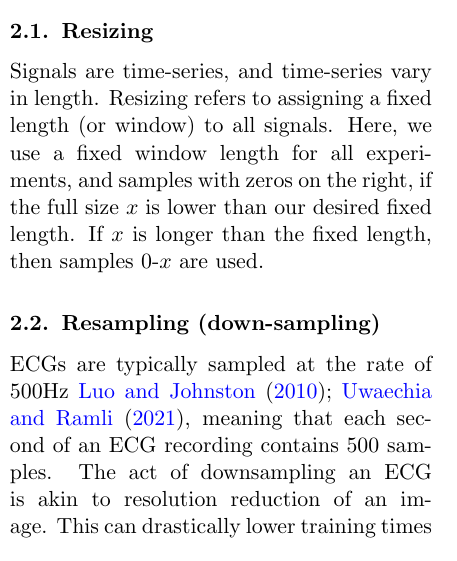
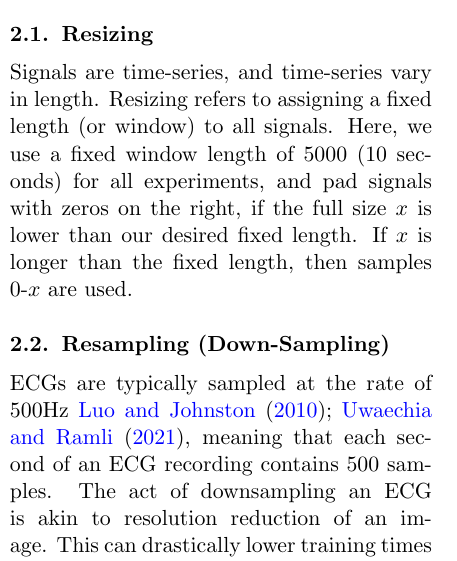
Before and after one commit to imilas/ML4H-2022-ECG-PREPROCESSING, a LaTeX thesis (pmlr-sample.tex): part of one column of page 2 of 18, cut so that both start at the same text. Compiled offline with pdfLaTeX.

Commit message:
Updates from Overleaf

```diff
--- a/pmlr-sample.tex
+++ b/pmlr-sample.tex
@@ -135,8 +135,8 @@ The SOTA benchmarks for the automatic classification of cardio-vascular diseases
 Here, we define pre-processing as \textit{``any function which aims to simplify or transform the data in-order to enhance the performance outcomes and/or reduce training over-head"}. \citet{hong2022practical} highlight 4 common pre-processing methods for ECG signals, based on their analysis of entries to the Physionet2020 Challenge~\citep{goldberger2000physiobank,alday2020classification}: resizing, resampling, band-passing, and normalizing.
 
 \subsection{Resizing}
-Signals are time-series, and time-series vary in length. Resizing refers to assigning a fixed length (or window) to all signals. Here, we use a fixed window length for all experiments, and samples with zeros on the right, if the full size $x$ is lower than our desired fixed length. If $x$ is longer than the fixed length, then samples 0-$x$ are used.
-\subsection{Resampling (down-sampling)}
+Signals are time-series, and time-series vary in length. Resizing refers to assigning a fixed length (or window) to all signals. Here, we use a fixed window length of 5000 (10 seconds) for all experiments, and pad signals with zeros on the right, if the full size $x$ is lower than our desired fixed length. If $x$ is longer than the fixed length, then samples 0-$x$ are used.
+\subsection{Resampling (Down-Sampling)}
 ECGs are typically sampled at the rate of 500Hz~\cite{luo2010review,uwaechia2021comprehensive}, meaning that each second of an ECG recording contains 500 samples. The act of downsampling an ECG is akin to resolution reduction of an image. This can drastically lower training times and hardware requirements, yet it is possible that important information could be lost. In this work we use the simple and commonly used nearest-neighbour interpolation~\cite{rukundo2012nearest} method to down-sample the ECGs, and measure the effect of different down-sampling rates on the performance of ML models. We discuss our findings in Section~\ref{sec:scaling}.
 \subsection{Band-Passing}
 Many sources can introduce noise to ECG signals. Powerlines are a common source~\cite{uwaechia2021comprehensive}, which depending on the regional infrastructure can introduce noise at various frequencies. It is common for ECG recording hardware have band rejection (or notch filters) built in to deal with such issues, and many ECG libraries apply notch filters to ECG for this reason~\cite{Makowski2021neurokit}. However, there are other unaccounted sources of noise which need to be dealt with at the software level. A band-pass filter is used for the removal of frequencies outside of a given range (or cutoffs). All frequencies below the high-pass cut-off and above the low-pass cut-off are removed or reduced. This can improve performance as noise can interfere with the learning process. In this work we compare the use of different cut-offs as well as the case when no filtering was applied to the dataset. The results are shown in Section~\ref{sec:BandPass}.
```
